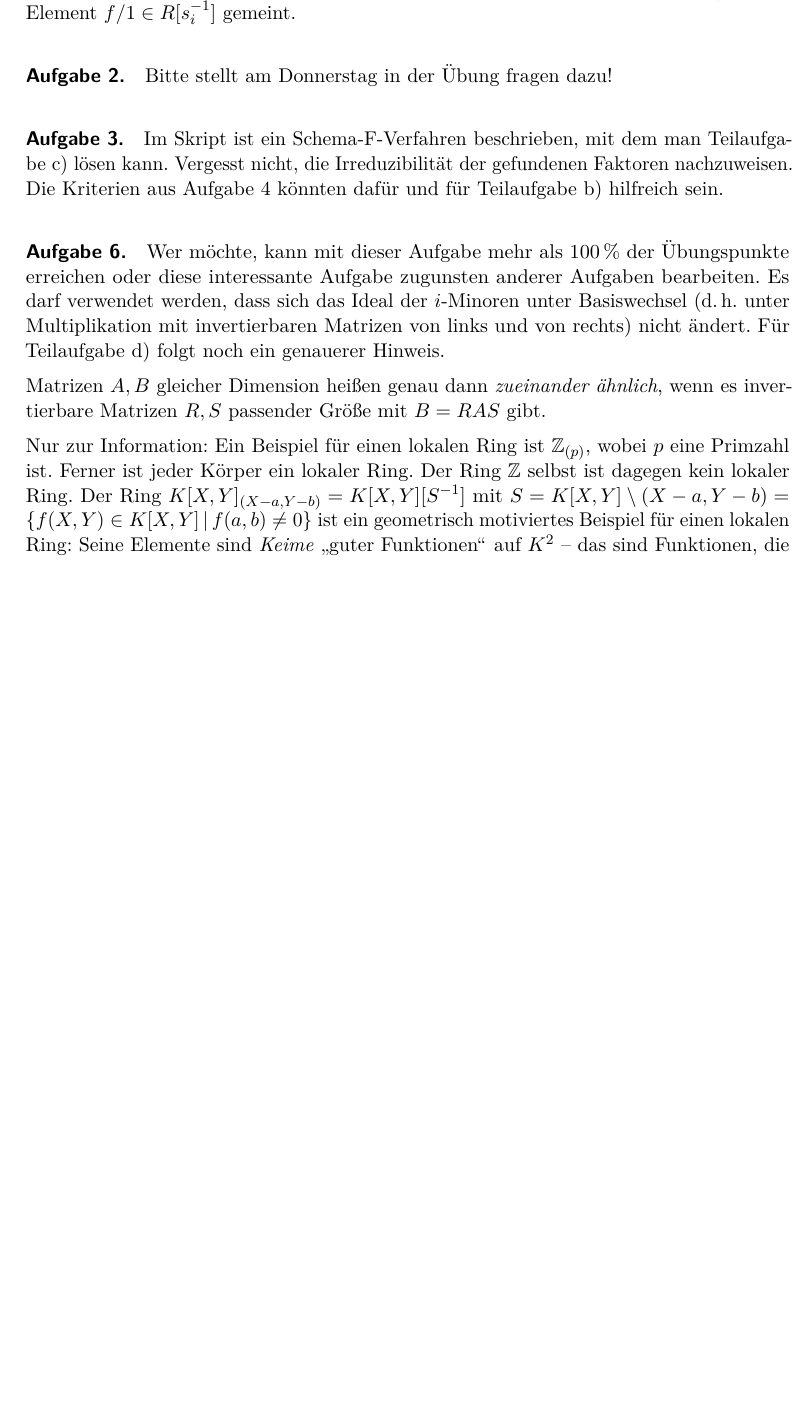
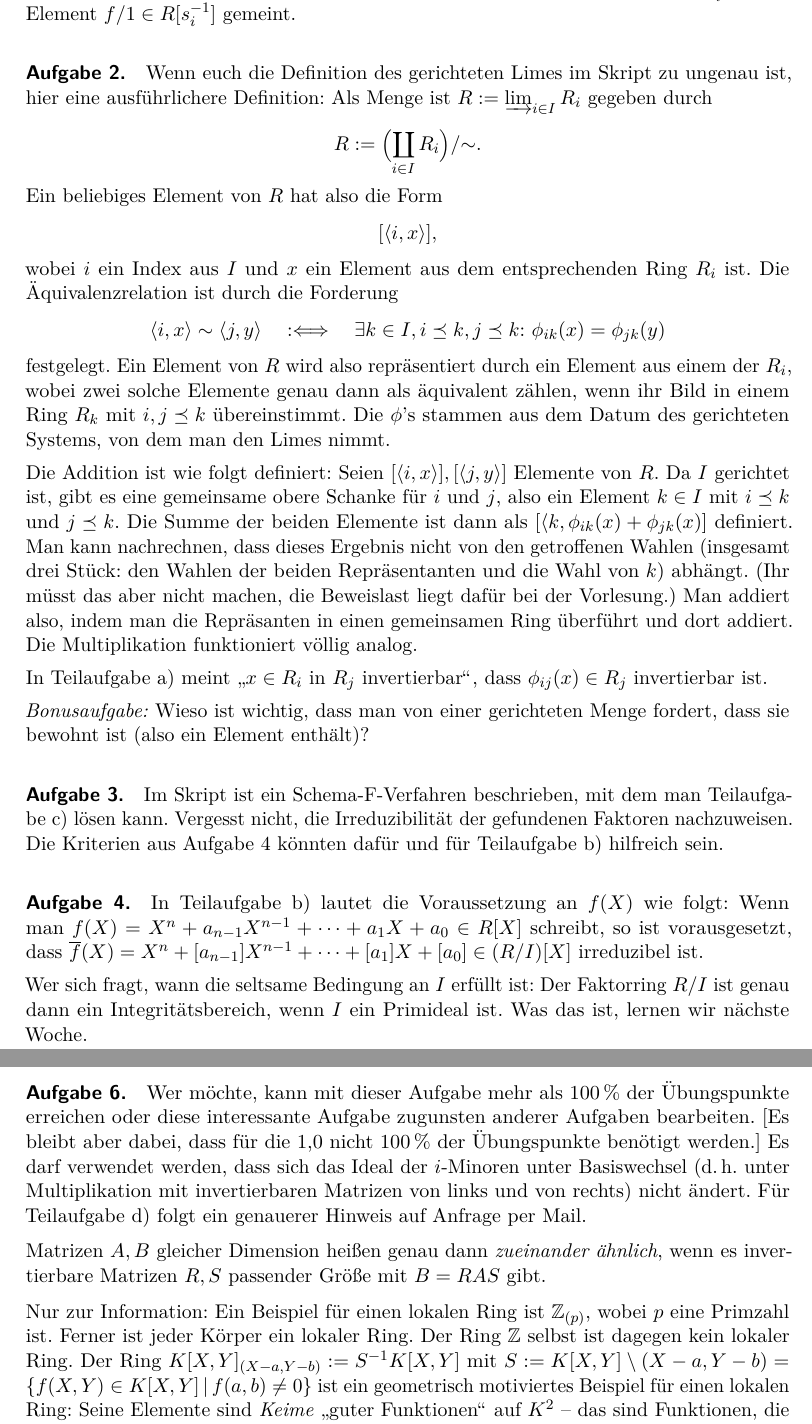
Before and after one commit to iblech/algebra, a LaTeX document (alg2/hinweise.tex): part of page 5 of 5 before the commit and two parts of pages 5 and 6 of 6 after it, the two joined at a grey line, cut so that both start at the same text, the shorter picture padded with empty space. Compiled offline with pdfLaTeX.

```diff
--- a/alg2/hinweise.tex
+++ b/alg2/hinweise.tex
@@ -288,7 +288,40 @@
 Teilaufgabe~b) ist mit "`dem Bild von~$f$ in~$R[s_i^{-1}]$"' das Element~$f/1
 \in R[s_i^{-1}]$ gemeint.
 
-\paragraph{Aufgabe 2.} Bitte stellt am Donnerstag in der Übung fragen dazu!
+\paragraph{Aufgabe 2.} Wenn euch die Definition des gerichteten Limes
+im Skript zu ungenau ist, hier eine ausführlichere Definition: Als Menge ist~$R :=
+\varinjlim_{i \in I} R_i$ gegeben durch
+\[ R := \Bigl(\coprod_{i \in I} R_i\Bigr)/{\sim}. \]
+Ein beliebiges Element von~$R$ hat also die Form
+\[ [\langle i, x\rangle], \]
+wobei~$i$ ein Index aus~$I$ und~$x$ ein Element aus dem entsprechenden
+Ring~$R_i$ ist. Die Äquivalenzrelation ist durch die Forderung
+\[ \langle i, x \rangle \sim \langle j, y \rangle
+  \quad:\Longleftrightarrow\quad
+  \exists k \in I, i \preceq k, j \preceq k{:}\ \phi_{ik}(x) = \phi_{jk}(y) \]
+festgelegt. Ein Element von~$R$ wird also repräsentiert durch ein Element
+aus einem der~$R_i$, wobei zwei solche Elemente genau dann als äquivalent
+zählen, wenn ihr Bild in einem Ring~$R_k$ mit~$i,j \preceq k$ übereinstimmt.
+Die~$\phi$'s stammen aus dem Datum des gerichteten Systems, von dem man den
+Limes nimmt.
+
+Die Addition ist wie folgt definiert: Seien~$[\langle i, x \rangle], [\langle
+j, y\rangle]$ Elemente von~$R$. Da~$I$ gerichtet ist, gibt es eine gemeinsame
+obere Schanke für~$i$ und~$j$, also ein Element~$k \in I$ mit~$i \preceq k$
+und~$j \preceq k$. Die Summe der beiden Elemente ist dann als~$[\langle k,
+\phi_{ik}(x) + \phi_{jk}(x)]$ definiert. Man kann nachrechnen, dass dieses
+Ergebnis nicht von den getroffenen Wahlen (insgesamt drei Stück: den Wahlen der
+beiden Repräsentanten und die Wahl von~$k$) abhängt. (Ihr müsst das aber nicht
+machen, die Beweislast liegt dafür bei der Vorlesung.) Man addiert also, indem
+man die Repräsanten in einen gemeinsamen Ring überführt und dort addiert. Die
+Multiplikation funktioniert völlig analog.
+
+In Teilaufgabe~a) meint "`$x \in R_i$ in~$R_j$ invertierbar"',
+dass~$\phi_{ij}(x) \in R_j$ invertierbar ist.
+
+\emph{Bonusaufgabe:} Wieso ist wichtig, dass man von einer gerichteten Menge
+fordert, dass sie bewohnt ist (also ein Element enthält)?
+
 % x in R_j invbar
 
 \paragraph{Aufgabe 3.} Im Skript ist ein Schema-F-Verfahren beschrieben,
@@ -296,12 +329,22 @@
 gefundenen Faktoren nachzuweisen. Die Kriterien aus Aufgabe~4 könnten dafür und
 für Teilaufgabe~b) hilfreich sein.
 
+\paragraph{Aufgabe 4.} In Teilaufgabe~b) lautet die Voraussetzung an~$f(X)$ wie
+folgt: Wenn man~$f(X) = X^n + a_{n-1}X^{n-1} + \cdots + a_1X + a_0 \in R[X]$
+schreibt, so ist vorausgesetzt, dass~$\overline{f}(X) = X^n + [a_{n-1}]X^{n-1}
++ \cdots + [a_1]X + [a_0] \in (R/I)[X]$ irreduzibel ist.
+
+Wer sich fragt, wann die seltsame Bedingung an~$I$ erfüllt ist: Der
+Faktorring~$R/I$ ist genau dann ein Integritätsbereich, wenn~$I$ ein Primideal
+ist. Was das ist, lernen wir nächste Woche.
+
 \paragraph{Aufgabe 6.} Wer möchte, kann mit dieser Aufgabe mehr als~100\,\% der
 Übungspunkte erreichen oder diese interessante Aufgabe zugunsten anderer
-Aufgaben bearbeiten. Es darf verwendet werden, dass sich das Ideal
+Aufgaben bearbeiten. [Es bleibt aber dabei, dass für die 1,0 nicht~100\,\% der
+Übungspunkte benötigt werden.] Es darf verwendet werden, dass sich das Ideal
 der~$i$-Minoren unter Basiswechsel (d.\,h. unter Multiplikation mit
 invertierbaren Matrizen von links und von rechts) nicht ändert. Für
-Teilaufgabe~d) folgt noch ein genauerer Hinweis.
+Teilaufgabe~d) folgt ein genauerer Hinweis auf Anfrage per Mail.
 % XXX
 
 Matrizen~$A, B$ gleicher Dimension heißen genau dann \emph{zueinander ähnlich},
@@ -309,8 +352,8 @@
 
 Nur zur Information: Ein Beispiel für einen lokalen Ring ist~$\ZZ_{(p)}$,
 wobei~$p$ eine Primzahl ist. Ferner ist jeder Körper ein lokaler Ring. Der Ring
-$\ZZ$ selbst ist dagegen kein lokaler Ring. Der Ring~$K[X,Y]_{(X-a,Y-b)} =
-K[X,Y][S^{-1}]$ mit~$S = K[X,Y] \setminus (X-a,Y-b) = \{ f(X,Y) \in K[X,Y]
+$\ZZ$ selbst ist dagegen kein lokaler Ring. Der Ring~$K[X,Y]_{(X-a,Y-b)} :=
+S^{-1}K[X,Y]$ mit~$S := K[X,Y] \setminus (X-a,Y-b) = \{ f(X,Y) \in K[X,Y]
 \,|\, f(a,b) \neq 0 \}$ ist ein geometrisch motiviertes Beispiel für einen
 lokalen Ring: Seine Elemente sind \emph{Keime} "`guter Funktionen"' auf~$K^2$
 -- das sind Funktionen, die nur auf einer kleinen offenen Umgebung um~$(a,b)$ definiert
```
Also changed, not shown: alg2/uebung08.tex (+2 -1 lines), sonstiges/fehler-skript.txt (+4 -0 lines), alg2/hinweise.pdf, alg2/uebung08.pdf.
